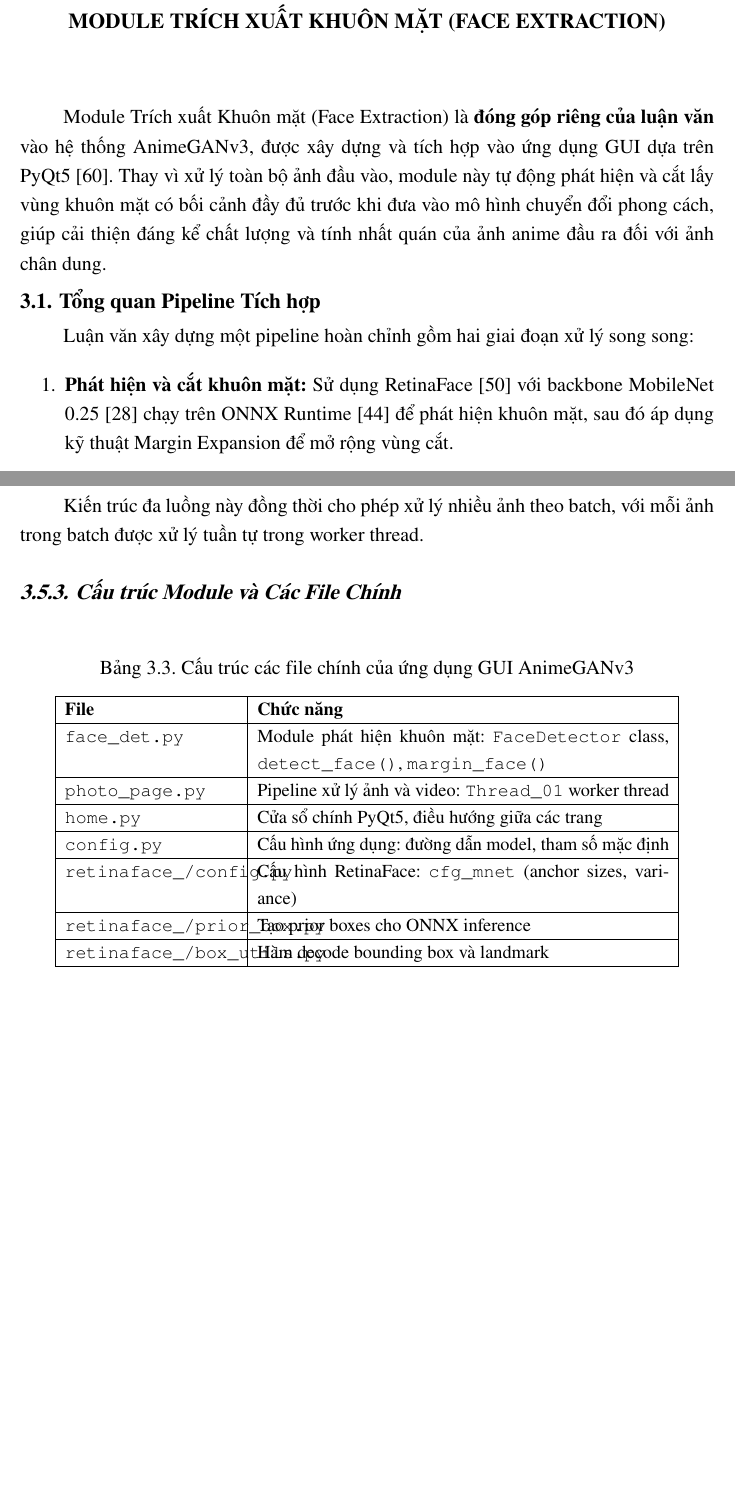
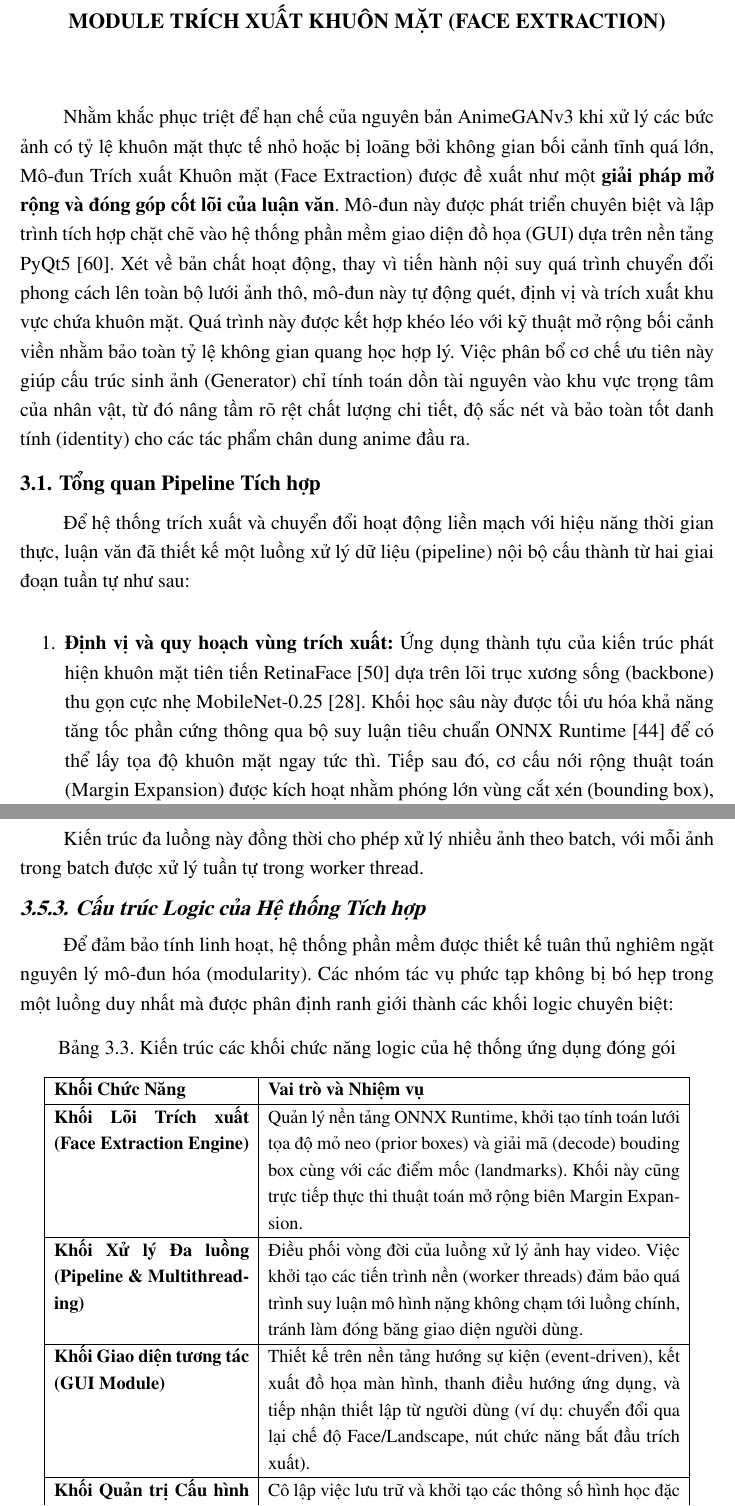
Before and after one commit to trognhann/thesis_master_Gan_latex, a LaTeX thesis (main.tex, which reads chapter/chap3_face_extraction.tex): two parts of pages 84 and 93 of 116, joined at a grey line, cut so that both start at the same text, the shorter picture padded with empty space. Compiled offline with pdfLaTeX.

Commit message:
fix chapter 3

```diff
--- a/chapter/chap3_face_extraction.tex
+++ b/chapter/chap3_face_extraction.tex
@@ -5,17 +5,17 @@
 \setcounter{chapter}{2}
 \chapter[{MODULE TRÍCH XUẤT KHUÔN MẶT}]{MODULE TRÍCH XUẤT KHUÔN MẶT (FACE EXTRACTION)}
 
-Module Trích xuất Khuôn mặt (Face Extraction) là \textbf{đóng góp riêng của luận văn} vào hệ thống AnimeGANv3, được xây dựng và tích hợp vào ứng dụng GUI dựa trên PyQt5 \cite{AnimeGANv3}. Thay vì xử lý toàn bộ ảnh đầu vào, module này tự động phát hiện và cắt lấy vùng khuôn mặt có bối cảnh đầy đủ trước khi đưa vào mô hình chuyển đổi phong cách, giúp cải thiện đáng kể chất lượng và tính nhất quán của ảnh anime đầu ra đối với ảnh chân dung.
+Nhằm khắc phục triệt để hạn chế của nguyên bản AnimeGANv3 khi xử lý các bức ảnh có tỷ lệ khuôn mặt thực tế nhỏ hoặc bị loãng bởi không gian bối cảnh tĩnh quá lớn, Mô-đun Trích xuất Khuôn mặt (Face Extraction) được đề xuất như một \textbf{giải pháp mở rộng và đóng góp cốt lõi của luận văn}. Mô-đun này được phát triển chuyên biệt và lập trình tích hợp chặt chẽ vào hệ thống phần mềm giao diện đồ họa (GUI) dựa trên nền tảng PyQt5 \cite{AnimeGANv3}. Xét về bản chất hoạt động, thay vì tiến hành nội suy quá trình chuyển đổi phong cách lên toàn bộ lưới ảnh thô, mô-đun này tự động quét, định vị và trích xuất khu vực chứa khuôn mặt. Quá trình này được kết hợp khéo léo với kỹ thuật mở rộng bối cảnh viền nhằm bảo toàn tỷ lệ không gian quang học hợp lý. Việc phân bổ cơ chế ưu tiên này giúp cấu trúc sinh ảnh (Generator) chỉ tính toán dồn tài nguyên vào khu vực trọng tâm của nhân vật, từ đó nâng tầm rõ rệt chất lượng chi tiết, độ sắc nét và bảo toàn tốt danh tính (identity) cho các tác phẩm chân dung anime đầu ra.
 
 % =====================================================
 \section{Tổng quan Pipeline Tích hợp}
 \label{sec:fe_overview}
 
-Luận văn xây dựng một pipeline hoàn chỉnh gồm hai giai đoạn xử lý song song:
+Để hệ thống trích xuất và chuyển đổi hoạt động liền mạch với hiệu năng thời gian thực, luận văn đã thiết kế một luồng xử lý dữ liệu (pipeline) nội bộ cấu thành từ hai giai đoạn tuần tự như sau:
 
 \begin{enumerate}
-    \item \textbf{Phát hiện và cắt khuôn mặt:} Sử dụng RetinaFace \cite{Deng2019RetinaFace} với backbone MobileNet 0.25 \cite{Howard2017MobileNet} chạy trên ONNX Runtime \cite{ONNX2019} để phát hiện khuôn mặt, sau đó áp dụng kỹ thuật Margin Expansion để mở rộng vùng cắt.
-    \item \textbf{Chuyển đổi phong cách anime:} Vùng khuôn mặt đã cắt hoặc toàn bộ ảnh (chế độ landscape) được đưa qua mô hình AnimeGANv3 (ONNX) để sinh ảnh anime.
+    \item \textbf{Định vị và quy hoạch vùng trích xuất:} Ứng dụng thành tựu của kiến trúc phát hiện khuôn mặt tiên tiến RetinaFace \cite{Deng2019RetinaFace} dựa trên lõi trục xương sống (backbone) thu gọn cực nhẹ MobileNet-0.25 \cite{Howard2017MobileNet}. Khối học sâu này được tối ưu hóa khả năng tăng tốc phần cứng thông qua bộ suy luận tiêu chuẩn ONNX Runtime \cite{ONNX2019} để có thể lấy tọa độ khuôn mặt ngay tức thì. Tiếp sau đó, cơ cấu nới rộng thuật toán (Margin Expansion) được kích hoạt nhằm phóng lớn vùng cắt xén (bounding box), đảm bảo thu gọn không chỉ ngũ quan mà còn toàn bộ chi tiết tóc, cổ và bối cảnh lân cận.
+    \item \textbf{Áp dụng phong cách hóa đồ họa (Stylization):} Phân vùng không gian khuôn mặt sau quy hoạch (được sử dụng riêng cho chế độ chân dung - Face Mode) hoặc nguyên bản toàn bộ đa dạng lưới ảnh (được linh hoạt áp dụng cho chế độ bối cảnh - Landscape Mode) sẽ được đẩy qua luồng hội tụ Generator của AnimeGANv3 (ONNX) nhằm thực thi công đoạn kết xuất và lan truyền phong cách anime tổng thể.
 \end{enumerate}
 
 \begin{figure}[H]
@@ -350,30 +350,26 @@ Module Face Extraction được tích hợp vào ứng dụng GUI desktop xây d
 
 Kiến trúc đa luồng này đồng thời cho phép xử lý nhiều ảnh theo batch, với mỗi ảnh trong batch được xử lý tuần tự trong worker thread.
 
-\subsection{Cấu trúc Module và Các File Chính}
-\label{subsec:file_structure}
+\subsection{Cấu trúc Logic của Hệ thống Tích hợp}
+\label{subsec:logical_structure}
+
+Để đảm bảo tính linh hoạt, hệ thống phần mềm được thiết kế tuân thủ nghiêm ngặt nguyên lý mô-đun hóa (modularity). Các nhóm tác vụ phức tạp không bị bó hẹp trong một luồng duy nhất mà được phân định ranh giới thành các khối logic chuyên biệt:
 
 \begin{table}[H]
-\caption{Cấu trúc các file chính của ứng dụng GUI AnimeGANv3}
-\label{tab:gui_files}
+\caption{Kiến trúc các khối chức năng logic của hệ thống ứng dụng đóng gói}
+\label{tab:logical_modules}
 \centering
-\begin{tabular}{|p{4cm}|p{9.5cm}|}
+\begin{tabular}{|p{4.5cm}|p{9.5cm}|}
 \hline
-\textbf{File} & \textbf{Chức năng} \\
+\textbf{Khối Chức Năng} & \textbf{Vai trò và Nhiệm vụ} \\
 \hline
-\texttt{face\_det.py} & Module phát hiện khuôn mặt: \texttt{FaceDetector} class, \texttt{detect\_face()}, \texttt{margin\_face()} \\
+\textbf{Khối Lõi Trích xuất (Face Extraction Engine)} & Quản lý nền tảng ONNX Runtime, khởi tạo tính toán lưới tọa độ mỏ neo (prior boxes) và giải mã (decode) bouding box cùng với các điểm mốc (landmarks). Khối này cũng trực tiếp thực thi thuật toán mở rộng biên Margin Expansion. \\
 \hline
-\texttt{photo\_page.py} & Pipeline xử lý ảnh và video: \texttt{Thread\_01} worker thread \\
+\textbf{Khối Xử lý Đa luồng (Pipeline \& Multithreading)} & Điều phối vòng đời của luồng xử lý ảnh hay video. Việc khởi tạo các tiến trình nền (worker threads) đảm bảo quá trình suy luận mô hình nặng không chạm tới luồng chính, tránh làm đóng băng giao diện người dùng. \\
 \hline
-\texttt{home.py} & Cửa sổ chính PyQt5, điều hướng giữa các trang \\
+\textbf{Khối Giao diện tương tác (GUI Module)} & Thiết kế trên nền tảng hướng sự kiện (event-driven), kết xuất đồ họa màn hình, thanh điều hướng ứng dụng, và tiếp nhận thiết lập từ người dùng (ví dụ: chuyển đổi qua lại chế độ Face/Landscape, nút chức năng bắt đầu trích xuất). \\
 \hline
-\texttt{config.py} & Cấu hình ứng dụng: đường dẫn model, tham số mặc định \\
-\hline
-\texttt{retinaface\_/config.py} & Cấu hình RetinaFace: \texttt{cfg\_mnet} (anchor sizes, variance) \\
-\hline
-\texttt{retinaface\_/prior\_box.py} & Tạo prior boxes cho ONNX inference \\
-\hline
-\texttt{retinaface\_/box\_utils.py} & Hàm decode bounding box và landmark \\
+\textbf{Khối Quản trị Cấu hình (Configuration Storage)} & Cô lập việc lưu trữ và khởi tạo các thông số hình học đặc thù của mạng (như tập hợp anchor, bước xê lệch variance) cũng như bản đồ đường dẫn tĩnh đến các trọng số mô hình đã được tải sẵn. \\
 \hline
 \end{tabular}
 \end{table}
```
